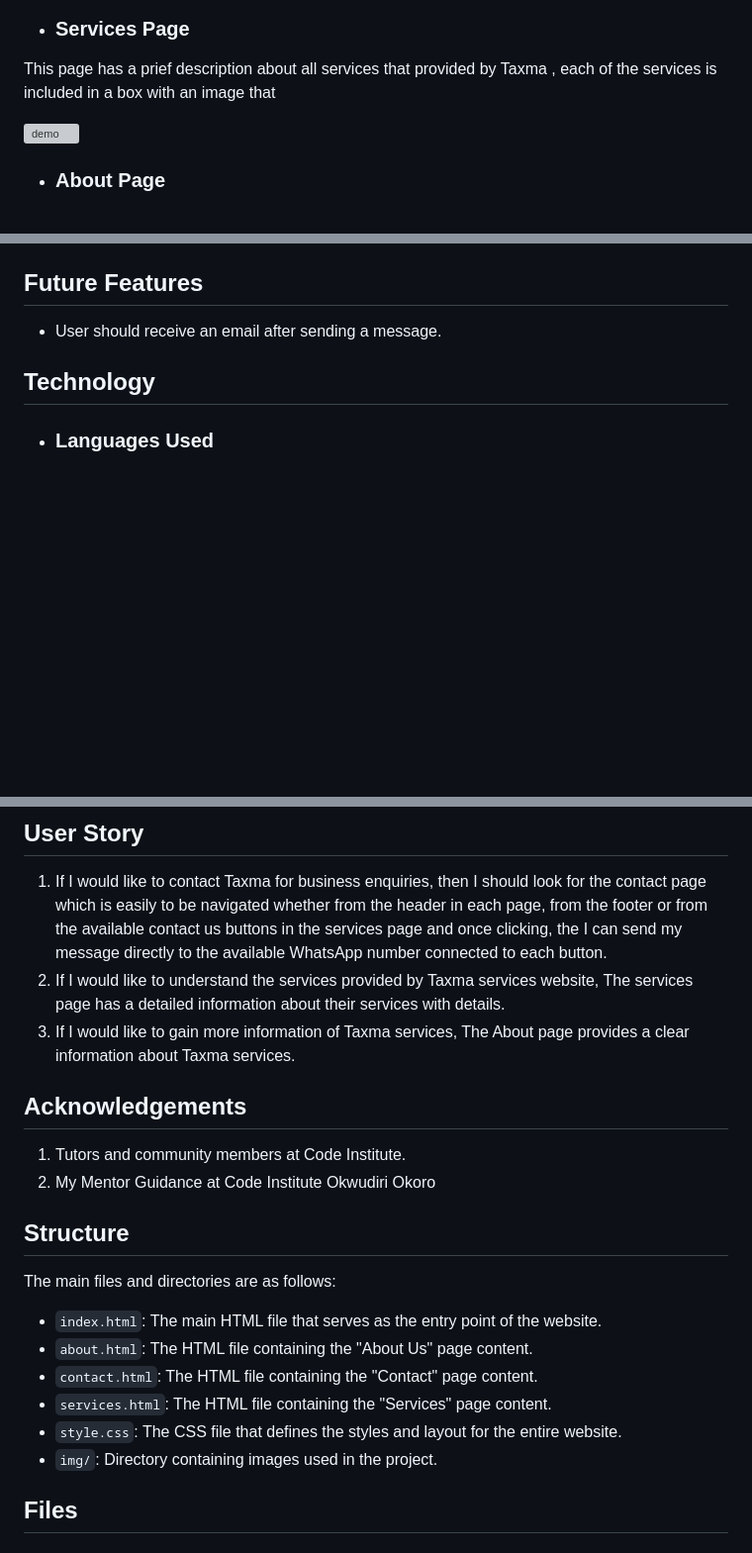
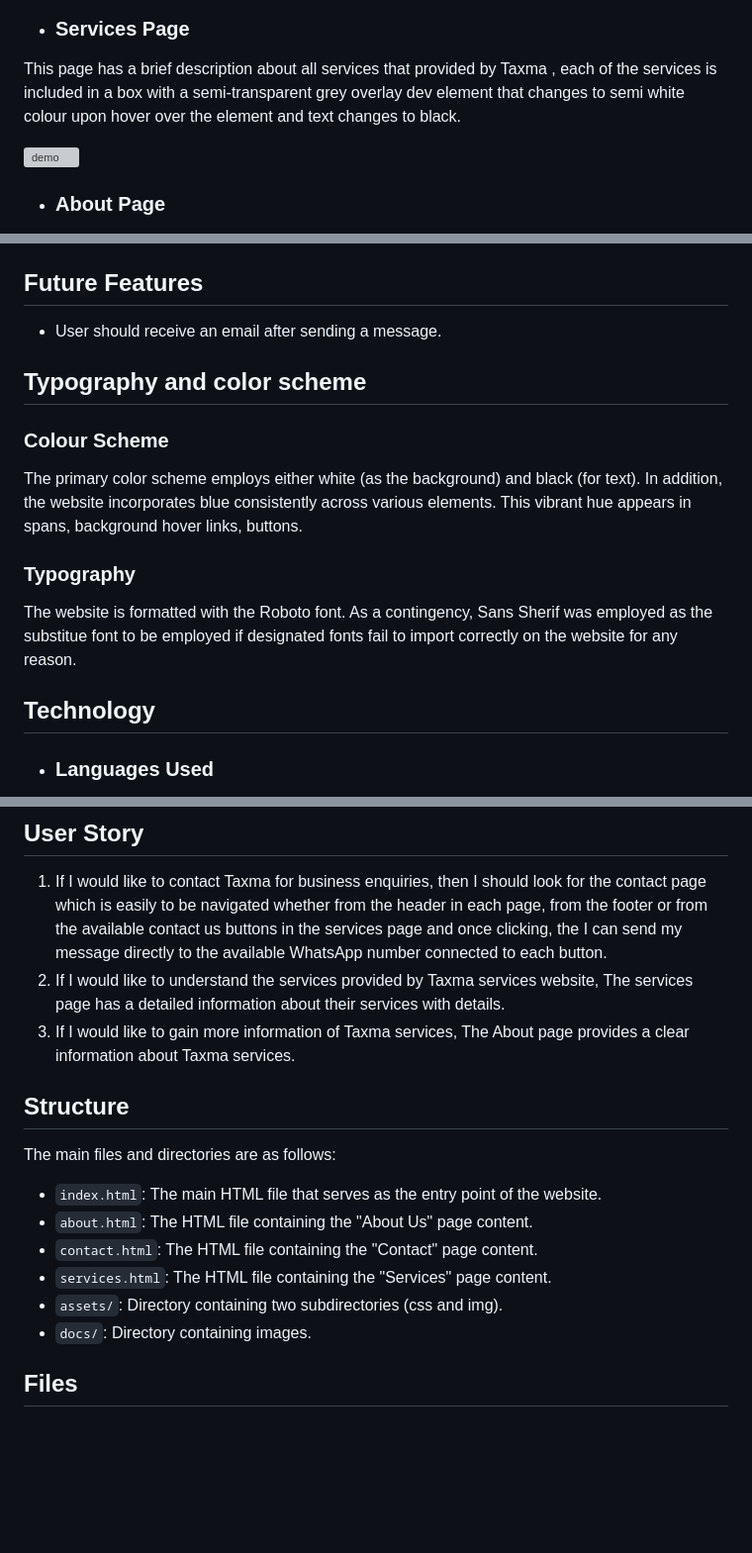
Before and after one commit to GhassanIshag/Taxma, a Markdown page: README.md, 3 parts joined by grey strips. Shown: that part at 99% size. Drawn GitHub-style; blank space fills up the shorter version; grey boxes are pictures that could not be loaded.

```diff
--- a/README.md
+++ b/README.md
@@ -45,7 +45,7 @@ It has a big image presenting collaboration. Additionally, there is a button tha
 ![demo](https://raw.githubusercontent.com/GhassanIshag/taxma/main/docs/home.png)
 
 - ### Services Page
-This page has a prief description about all services that provided by Taxma , each of the services is included in a box with an image that
+This page has a brief description about all services that provided by Taxma , each of the services is included in a box with a semi-transparent grey overlay dev element  that changes to semi white  colour upon hover over the element and text changes to black.
 
 
 ![demo](https://raw.githubusercontent.com/GhassanIshag/taxma/main/docs/services.png)
@@ -66,6 +64,12 @@ This page features a user-friendly contact form containing essential input field
 ## Future Features
 - User should receive an email after sending a message.
 
+## Typography and color scheme
+### Colour Scheme
+The primary color scheme employs either white (as the background) and black (for text). In addition, the website incorporates blue consistently across various elements. This vibrant hue appears in spans, background hover links, buttons.
+
+### Typography
+The website is formatted with the Roboto font. As a contingency, Sans Sherif was employed as the substitue font to be employed if designated fonts fail to import correctly on the website for any reason.
 
 ## Technology
 - ### Languages Used
@@ -85,14 +89,6 @@ This page features a user-friendly contact form containing essential input field
 3.	If I would like to gain more information of Taxma services, The About page provides a clear information about Taxma services.
 
 
-
-## Acknowledgements
-1.	Tutors and community members at Code Institute.
-2.	My Mentor Guidance at Code Institute Okwudiri Okoro
-
-
-
-
 ## Structure
 
 The main files and directories are as follows:
@@ -101,8 +97,8 @@ The main files and directories are as follows:
 - `about.html`: The HTML file containing the "About Us" page content.
 - `contact.html`: The HTML file containing the "Contact" page content.
 - `services.html`: The HTML file containing the "Services" page content.
-- `style.css`: The CSS file that defines the styles and layout for the entire website.
-- `img/`: Directory containing images used in the project.
+- `assets/`: Directory containing two subdirectories (css and img).
+- `docs/`: Directory containing images.
 
 ## Files
 
```
Also changed, not shown: other parts of README.md (+34 -14 lines).
